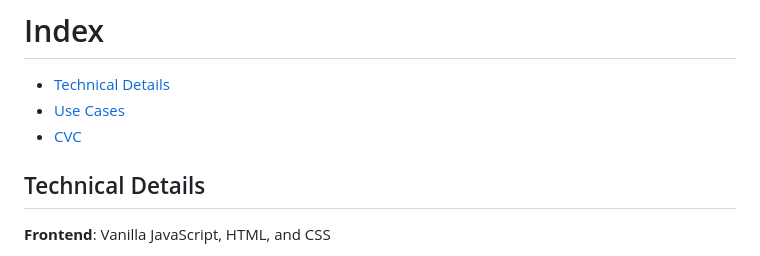
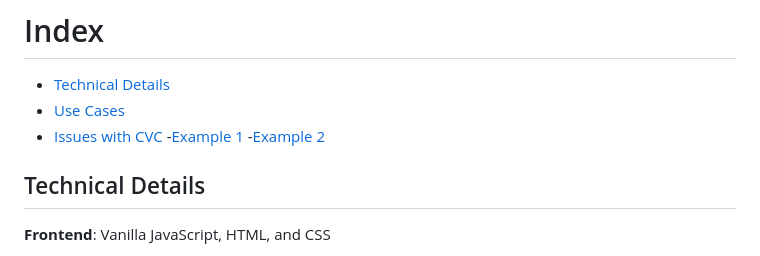
Before and after one commit to michaelrgarcia/transfer-vision, a Markdown page: README.md, the part around the change. Drawn GitHub-style.

```diff
--- a/README.md
+++ b/README.md
@@ -11,7 +11,9 @@ Inspired by https://github.com/jacobtbigham/ccc_transfers.
 # Index
 - [Technical Details](#technical-details)
 - [Use Cases](#use-cases)
-- [CVC](#cvc)
+- [Issues with CVC](#cvc)
+  -[Example 1](#example-1)
+  -[Example 2](#example-2)
 
 ## Technical Details
 
```
